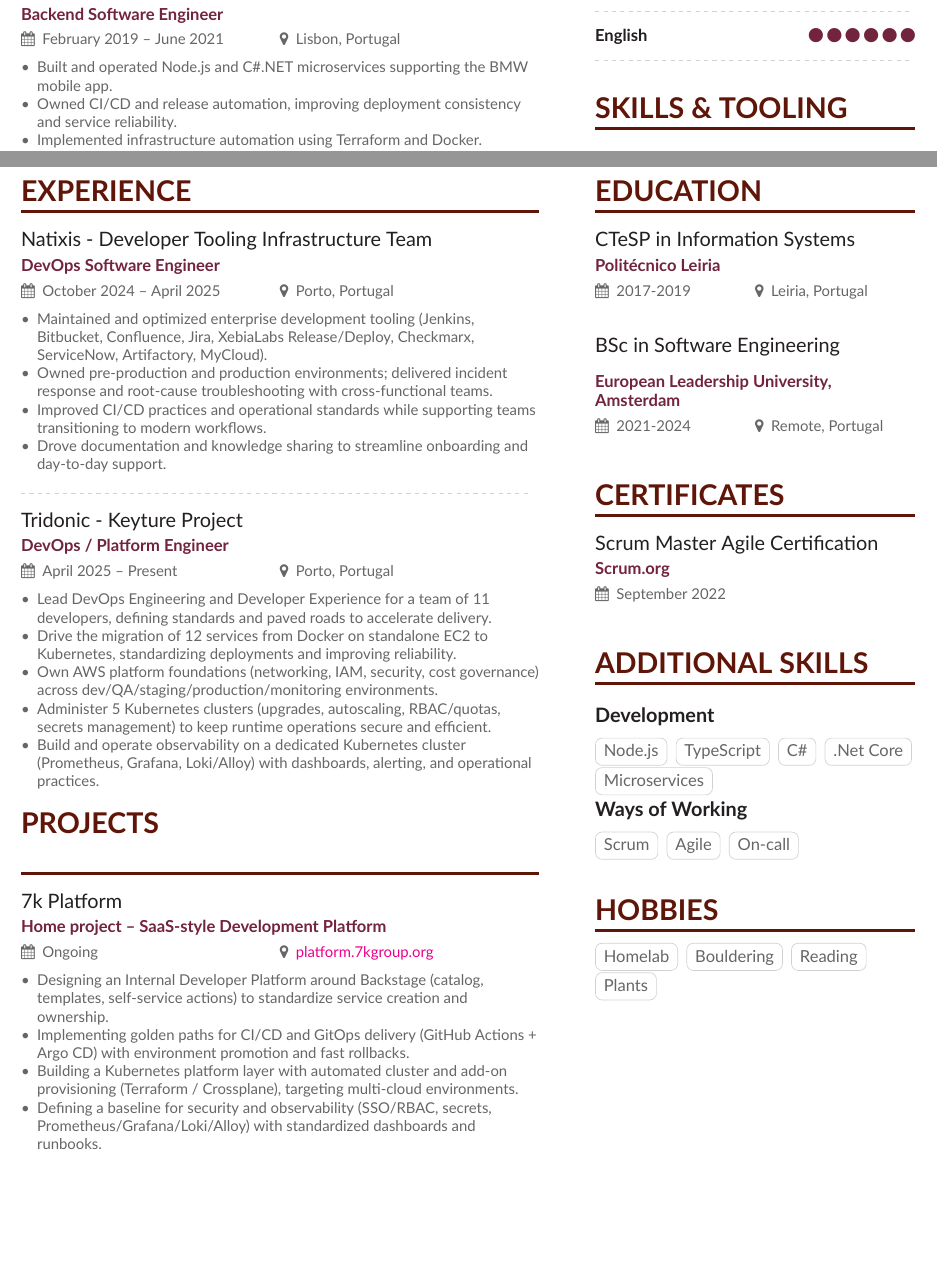
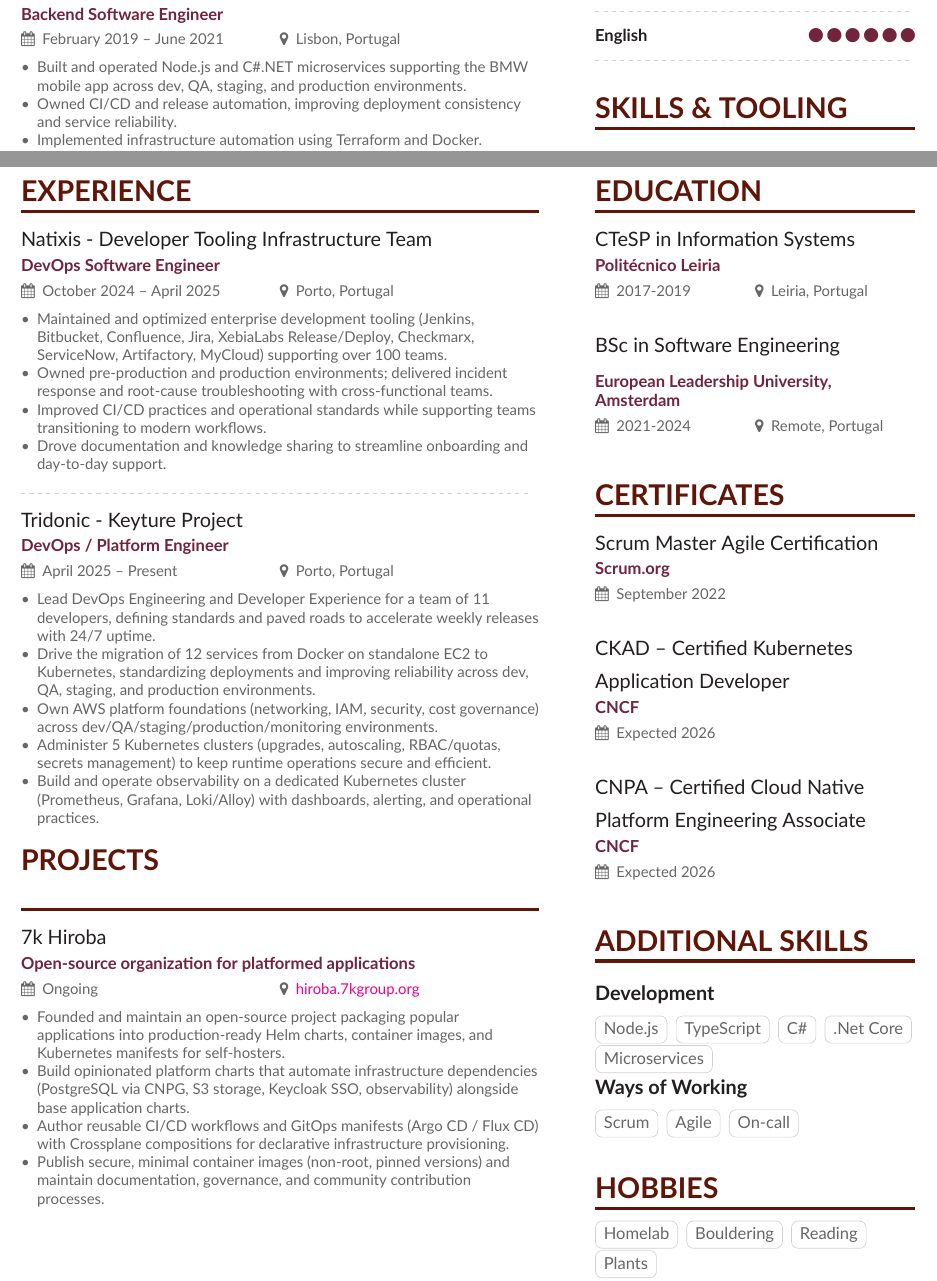
Before and after one commit to joaodss2/CV, a LaTeX CV (main.tex, which reads page2sidebar.tex): two parts of pages 1 and 2 of 2, joined at a grey line, cut so that both start at the same text, the shorter picture padded with empty space. Compiled offline with XeLaTeX.

Commit message:
update CV and agentize

```diff
--- a/main.tex
+++ b/main.tex
@@ -115,7 +117,7 @@
 
 \cvevent{Critical Techworks, SA - BMW mobile app backend}{Backend Software Engineer}{February 2019 -- June 2021}{Lisbon, Portugal}
 \begin{itemize}
-\item Built and operated Node.js and C\#.NET microservices supporting the BMW mobile app.
+\item Built and operated Node.js and C\#.NET microservices supporting the BMW mobile app across dev, QA, staging, and production environments.
 \item Owned CI/CD and release automation, improving deployment consistency and service reliability.
 \item Implemented infrastructure automation using Terraform and Docker.
 \item Led troubleshooting and performance improvements for core services; supported the team through code reviews and mentoring.
@@ -139,7 +141,7 @@
 
 \cvevent{Natixis - Developer Tooling Infrastructure Team}{DevOps Software Engineer}{October 2024 -- April 2025}{Porto, Portugal}
 \begin{itemize}
-\item Maintained and optimized enterprise development tooling (Jenkins, Bitbucket, Confluence, Jira, XebiaLabs Release/Deploy, Checkmarx, ServiceNow, Artifactory, MyCloud).
+\item Maintained and optimized enterprise development tooling (Jenkins, Bitbucket, Confluence, Jira, XebiaLabs Release/Deploy, Checkmarx, ServiceNow, Artifactory, MyCloud) supporting over 100 teams.
 \item Owned pre-production and production environments; delivered incident response and root-cause troubleshooting with cross-functional teams.
 \item Improved CI/CD practices and operational standards while supporting teams transitioning to modern workflows.
 \item Drove documentation and knowledge sharing to streamline onboarding and day-to-day support.
@@ -151,8 +153,8 @@
 
 \cvevent{Tridonic - Keyture Project}{DevOps / Platform Engineer}{April 2025 -- Present}{Porto, Portugal}
 \begin{itemize}
-  \item Lead DevOps Engineering and Developer Experience for a team of 11 developers, defining standards and paved roads to accelerate delivery.
-  \item Drive the migration of 12 services from Docker on standalone EC2 to Kubernetes, standardizing deployments and improving reliability.
+  \item Lead DevOps Engineering and Developer Experience for a team of 11 developers, defining standards and paved roads to accelerate weekly releases with 24/7 uptime.
+  \item Drive the migration of 12 services from Docker on standalone EC2 to Kubernetes, standardizing deployments and improving reliability across dev, QA, staging, and production environments.
   \item Own AWS platform foundations (networking, IAM, security, cost governance) across dev/QA/staging/production/monitoring environments.
   \item Administer 5 Kubernetes clusters (upgrades, autoscaling, RBAC/quotas, secrets management) to keep runtime operations secure and efficient.
   \item Build and operate observability on a dedicated Kubernetes cluster (Prometheus, Grafana, Loki/Alloy) with dashboards, alerting, and operational practices.
@@ -162,11 +164,11 @@
 \divider
 \cvsection{Projects}
 
-\cvevent{7k Platform}{Home project \textendash{} SaaS-style Development Platform}{Ongoing}{\href{https://platform.7kgroup.org/}{platform.7kgroup.org}}
+\cvevent{7k Hiroba}{Open-source organization for platformed applications}{Ongoing}{\href{https://hiroba.7kgroup.org/}{hiroba.7kgroup.org}}
 \begin{itemize}
-  \item Designing an Internal Developer Platform around Backstage (catalog, templates, self-service actions) to standardize service creation and ownership.
-  \item Implementing golden paths for CI/CD and GitOps delivery (GitHub Actions + Argo CD) with environment promotion and fast rollbacks.
-  \item Building a Kubernetes platform layer with automated cluster and add-on provisioning (Terraform / Crossplane), targeting multi-cloud environments.
-  \item Defining a baseline for security and observability (SSO/RBAC, secrets, Prometheus/Grafana/Loki/Alloy) with standardized dashboards and runbooks.
+  \item Founded and maintain an open-source project packaging popular applications into production-ready Helm charts, container images, and Kubernetes manifests for self-hosters.
+  \item Build opinionated platform charts that automate infrastructure dependencies (PostgreSQL via CNPG, S3 storage, Keycloak SSO, observability) alongside base application charts.
+  \item Author reusable CI/CD workflows and GitOps manifests (Argo CD / Flux CD) with Crossplane compositions for declarative infrastructure provisioning.
+  \item Publish secure, minimal container images (non-root, pinned versions) and maintain documentation, governance, and community contribution processes.
 \end{itemize}
 \end{document}
--- a/page2sidebar.tex
+++ b/page2sidebar.tex
@@ -9,6 +9,10 @@
 \cvsection{Certificates}
 
 \cvevent{Scrum Master Agile Certification}{Scrum.org}{September 2022}{}
+\divider
+\cvevent{CKAD -- Certified Kubernetes Application Developer}{CNCF}{Expected 2026}{}
+\divider
+\cvevent{CNPA -- Certified Cloud Native Platform Engineering Associate}{CNCF}{Expected 2026}{}
 
 \vspace{4mm}
 \cvsection{Additional Skills}
```
Also changed, not shown: CLAUDE.md (added, +22 -0 lines), main.tex (2 more changed lines).
